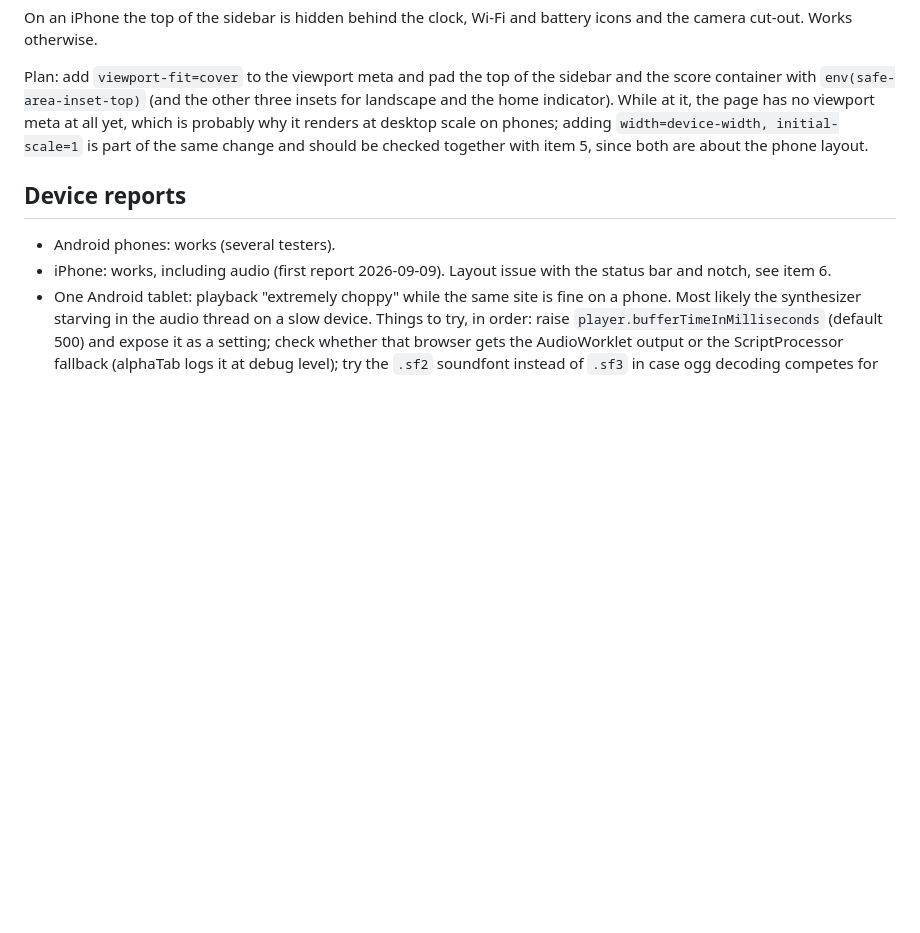
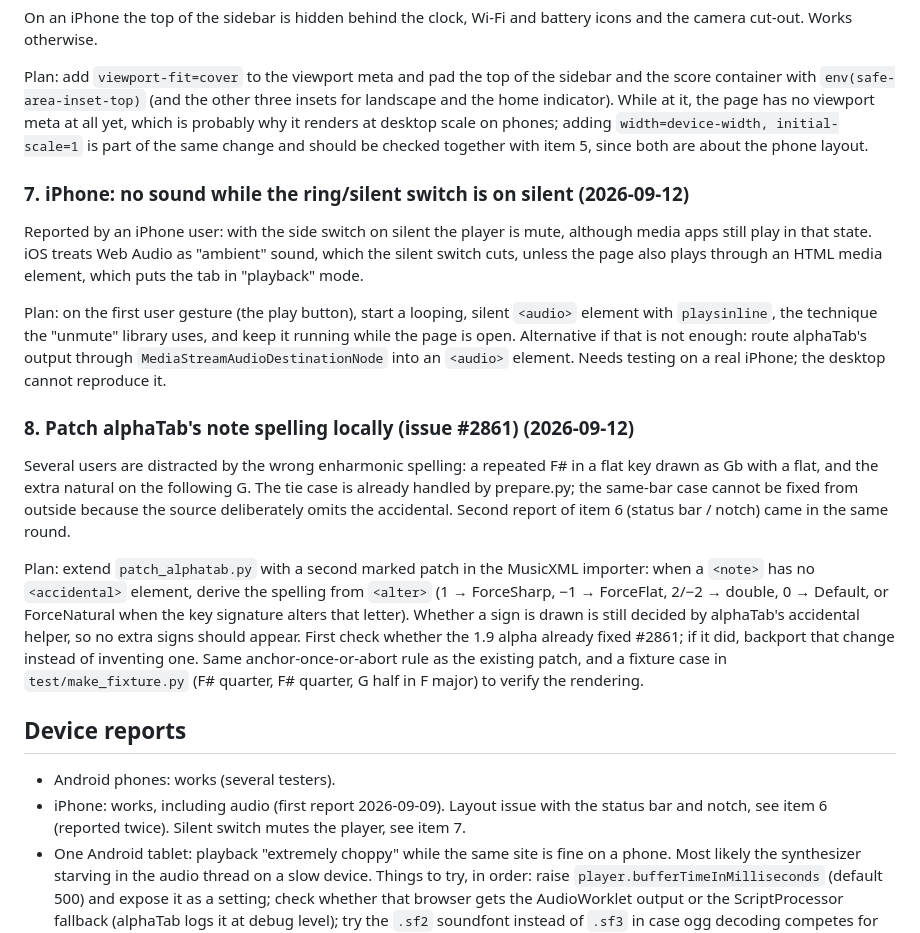
Before and after one commit to gabbe/tkkspelare, a Markdown page: BACKLOG.md, the part around the change. Rendered like a GitHub page; blank space fills up the shorter version.

Commit message:
Backlog: iOS silent switch, local patch for alphaTab #2861, notch reported again
Co-Authored-By: Claude Fable 5.1 <noreply@anthropic.com>

```diff
--- a/BACKLOG.md
+++ b/BACKLOG.md
@@ -70,11 +70,44 @@ on phones; adding `width=device-width, initial-scale=1` is part of the same
 change and should be checked together with item 5, since both are about the
 phone layout.
 
+### 7. iPhone: no sound while the ring/silent switch is on silent (2026-09-12)
+
+Reported by an iPhone user: with the side switch on silent the player is mute,
+although media apps still play in that state. iOS treats Web Audio as
+"ambient" sound, which the silent switch cuts, unless the page also plays
+through an HTML media element, which puts the tab in "playback" mode.
+
+Plan: on the first user gesture (the play button), start a looping, silent
+`<audio>` element with `playsinline`, the technique the "unmute" library uses,
+and keep it running while the page is open. Alternative if that is not enough:
+route alphaTab's output through `MediaStreamAudioDestinationNode` into an
+`<audio>` element. Needs testing on a real iPhone; the desktop cannot reproduce
+it.
+
+### 8. Patch alphaTab's note spelling locally (issue #2861) (2026-09-12)
+
+Several users are distracted by the wrong enharmonic spelling: a repeated F#
+in a flat key drawn as Gb with a flat, and the extra natural on the following
+G. The tie case is already handled by prepare.py; the same-bar case cannot be
+fixed from outside because the source deliberately omits the accidental.
+Second report of item 6 (status bar / notch) came in the same round.
+
+Plan: extend `patch_alphatab.py` with a second marked patch in the MusicXML
+importer: when a `<note>` has no `<accidental>` element, derive the spelling
+from `<alter>` (1 → ForceSharp, −1 → ForceFlat, 2/−2 → double, 0 → Default,
+or ForceNatural when the key signature alters that letter). Whether a sign is
+drawn is still decided by alphaTab's accidental helper, so no extra signs
+should appear. First check whether the 1.9 alpha already fixed #2861; if it
+did, backport that change instead of inventing one. Same anchor-once-or-abort
+rule as the existing patch, and a fixture case in `test/make_fixture.py`
+(F# quarter, F# quarter, G half in F major) to verify the rendering.
+
 ## Device reports
 
 - Android phones: works (several testers).
 - iPhone: works, including audio (first report 2026-09-09). Layout issue with
-  the status bar and notch, see item 6.
+  the status bar and notch, see item 6 (reported twice). Silent switch mutes
+  the player, see item 7.
 - One Android tablet: playback "extremely choppy" while the same site is fine
   on a phone. Most likely the synthesizer starving in the audio thread on a
   slow device. Things to try, in order: raise `player.bufferTimeInMilliseconds`
```
